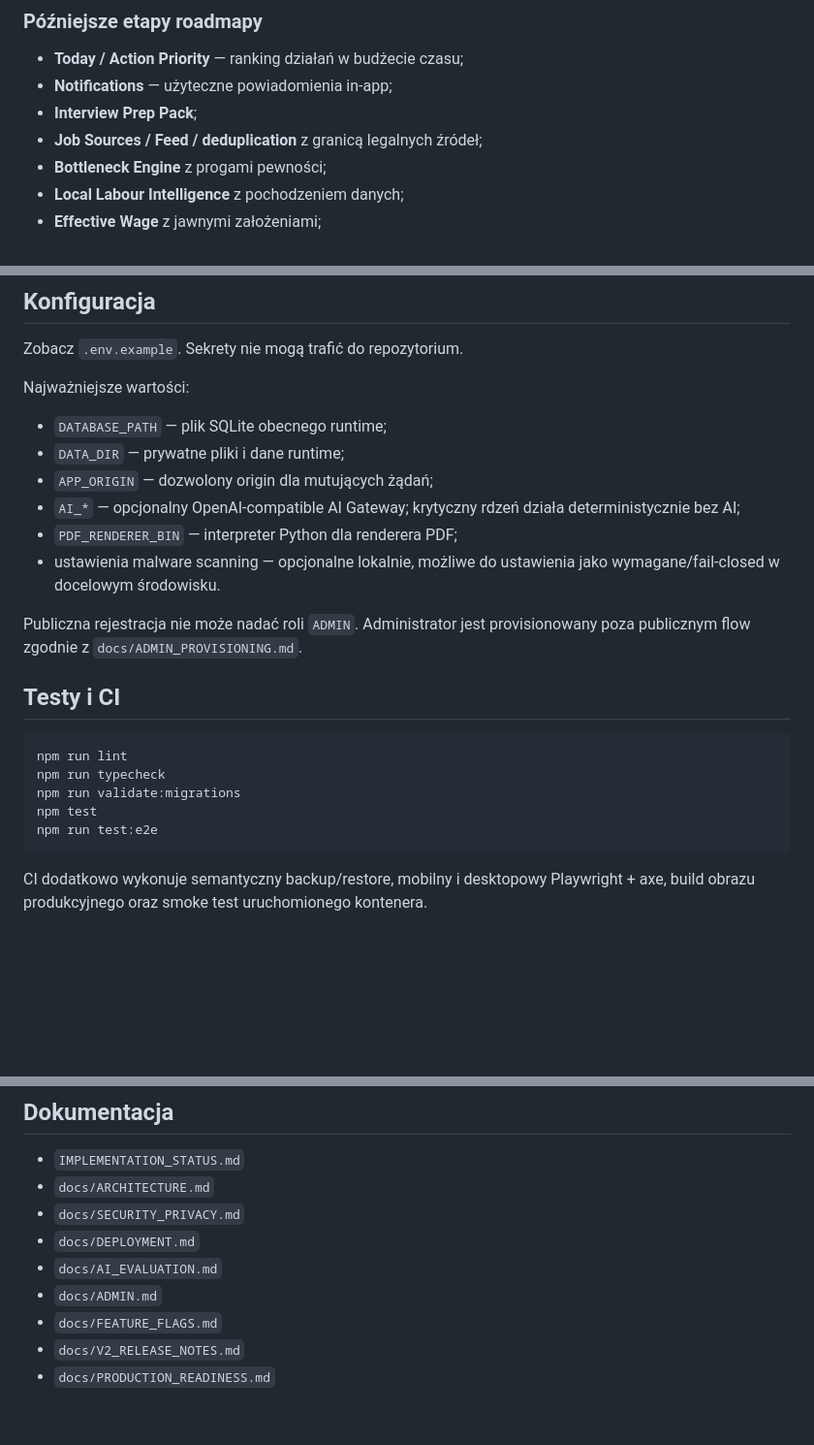
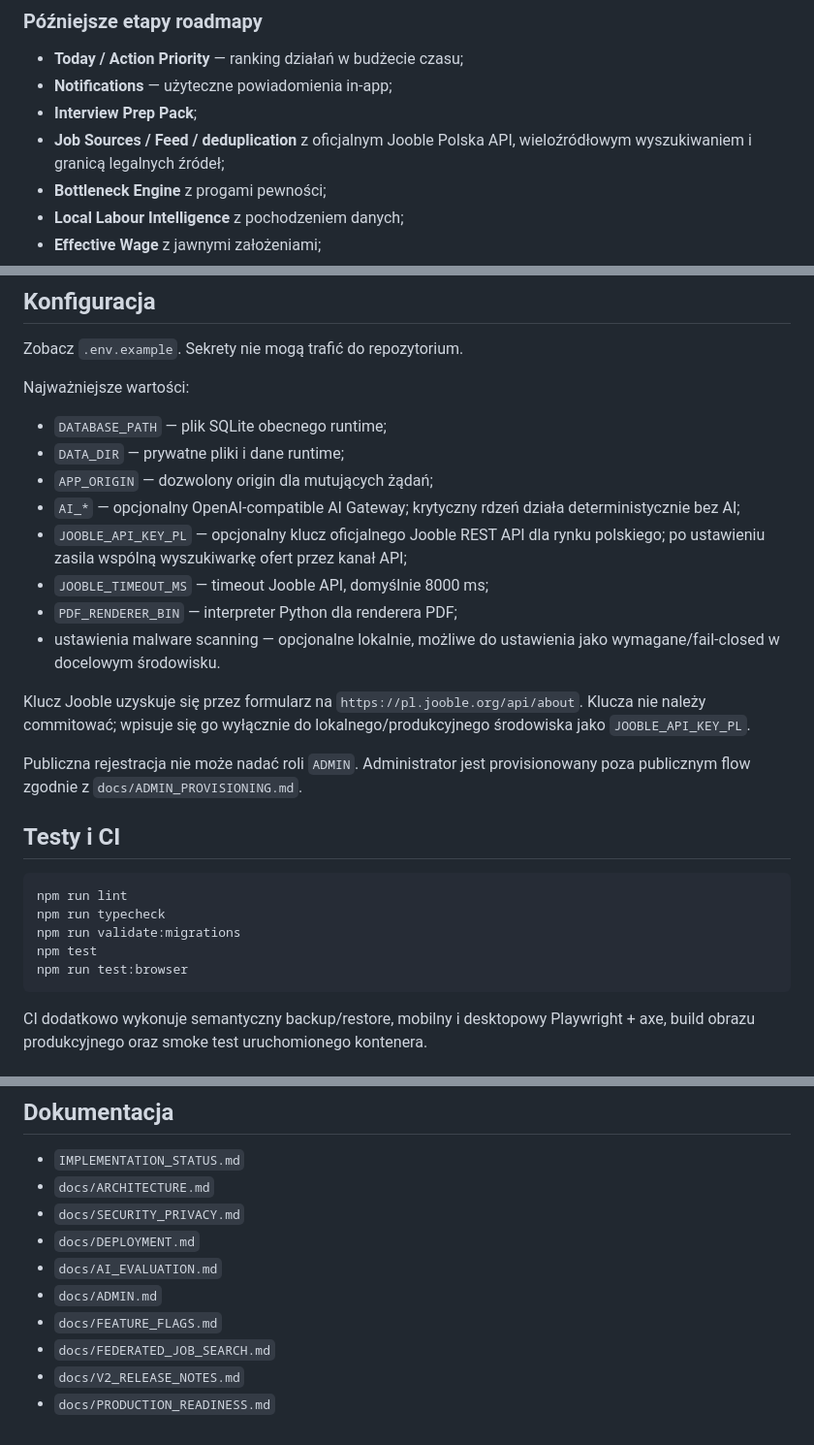
Before and after one commit to eagleblastmusic-lgtm/Job, a Markdown page: README.md, 3 parts joined by grey strips. Shown at 97% size. Drawn GitHub-style; blank space fills up the shorter version.

Commit message:
Document Jooble API setup

````diff
--- a/README.md
+++ b/README.md
@@ -23,7 +23,7 @@ Interfejs jest po polsku i mobile-first. System nie może wpisywać do CV faktó
 - **Today / Action Priority** — ranking działań w budżecie czasu;
 - **Notifications** — użyteczne powiadomienia in-app;
 - **Interview Prep Pack**;
-- **Job Sources / Feed / deduplication** z granicą legalnych źródeł;
+- **Job Sources / Feed / deduplication** z oficjalnym Jooble Polska API, wieloźródłowym wyszukiwaniem i granicą legalnych źródeł;
 - **Bottleneck Engine** z progami pewności;
 - **Local Labour Intelligence** z pochodzeniem danych;
 - **Effective Wage** z jawnymi założeniami;
@@ -62,8 +62,12 @@ Najważniejsze wartości:
 - `DATA_DIR` — prywatne pliki i dane runtime;
 - `APP_ORIGIN` — dozwolony origin dla mutujących żądań;
 - `AI_*` — opcjonalny OpenAI-compatible AI Gateway; krytyczny rdzeń działa deterministycznie bez AI;
+- `JOOBLE_API_KEY_PL` — opcjonalny klucz oficjalnego Jooble REST API dla rynku polskiego; po ustawieniu zasila wspólną wyszukiwarkę ofert przez kanał API;
+- `JOOBLE_TIMEOUT_MS` — timeout Jooble API, domyślnie 8000 ms;
 - `PDF_RENDERER_BIN` — interpreter Python dla renderera PDF;
 - ustawienia malware scanning — opcjonalne lokalnie, możliwe do ustawienia jako wymagane/fail-closed w docelowym środowisku.
+
+Klucz Jooble uzyskuje się przez formularz na `https://pl.jooble.org/api/about`. Klucza nie należy commitować; wpisuje się go wyłącznie do lokalnego/produkcyjnego środowiska jako `JOOBLE_API_KEY_PL`.
 
 Publiczna rejestracja nie może nadać roli `ADMIN`. Administrator jest provisionowany poza publicznym flow zgodnie z `docs/ADMIN_PROVISIONING.md`.
 
@@ -74,7 +78,7 @@ npm run lint
 npm run typecheck
 npm run validate:migrations
 npm test
-npm run test:e2e
+npm run test:browser
 ```
 
 CI dodatkowo wykonuje semantyczny backup/restore, mobilny i desktopowy Playwright + axe, build obrazu produkcyjnego oraz smoke test uruchomionego kontenera.
@@ -119,5 +123,6 @@ Repozytorium może przejść CI i być użyte do staging/closed beta, ale szerok
 - `docs/AI_EVALUATION.md`
 - `docs/ADMIN.md`
 - `docs/FEATURE_FLAGS.md`
+- `docs/FEDERATED_JOB_SEARCH.md`
 - `docs/V2_RELEASE_NOTES.md`
 - `docs/PRODUCTION_READINESS.md`
````
